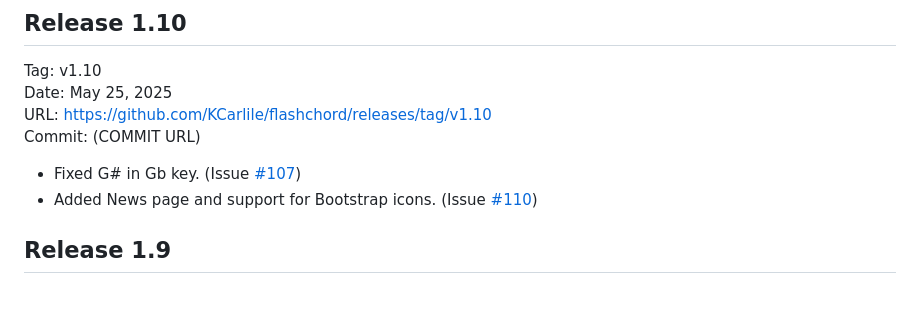
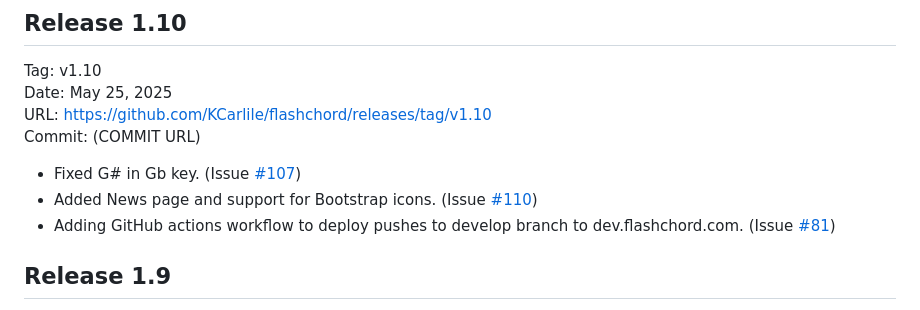
Before and after one commit to KCarlile/flashchord, a Markdown page: CHANGELOG.md, the part around the change. Drawn GitHub-style.

```diff
--- a/CHANGELOG.md
+++ b/CHANGELOG.md
@@ -16,6 +16,7 @@ Commit: (COMMIT URL)
 
 - Fixed G# in Gb key. (Issue [#107](https://github.com/KCarlile/flashchord/issues/107))
 - Added News page and support for Bootstrap icons. (Issue [#110](https://github.com/KCarlile/flashchord/issues/110))
+- Adding GitHub actions workflow to deploy pushes to develop branch to dev.flashchord.com. (Issue [#81](https://github.com/KCarlile/flashchord/issues/81))
 
 ## Release 1.9
 
```
